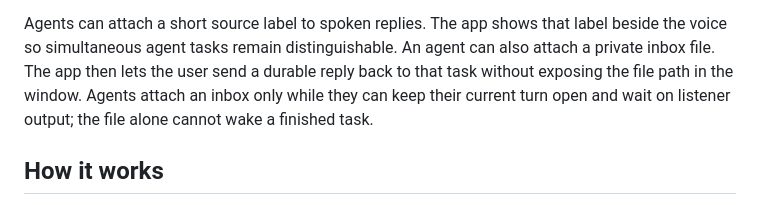
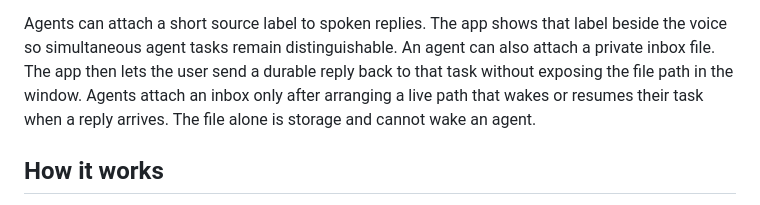
Before and after one commit to reasonmethis/super-speech, a Markdown page: README.md, the part around the change. GitHub-like rendering.

```diff
--- a/README.md
+++ b/README.md
@@ -69,8 +69,9 @@ Agents can attach a short source label to spoken replies. The app shows that
 label beside the voice so simultaneous agent tasks remain distinguishable. An
 agent can also attach a private inbox file. The app then lets the user send a
 durable reply back to that task without exposing the file path in the window.
-Agents attach an inbox only while they can keep their current turn open and
-wait on listener output; the file alone cannot wake a finished task.
+Agents attach an inbox only after arranging a live path that wakes or resumes
+their task when a reply arrives. The file alone is storage and cannot wake an
+agent.
 
 ## How it works
 
```
Also changed, not shown: skills/super-speech/SKILL.md (+15 -15 lines).
